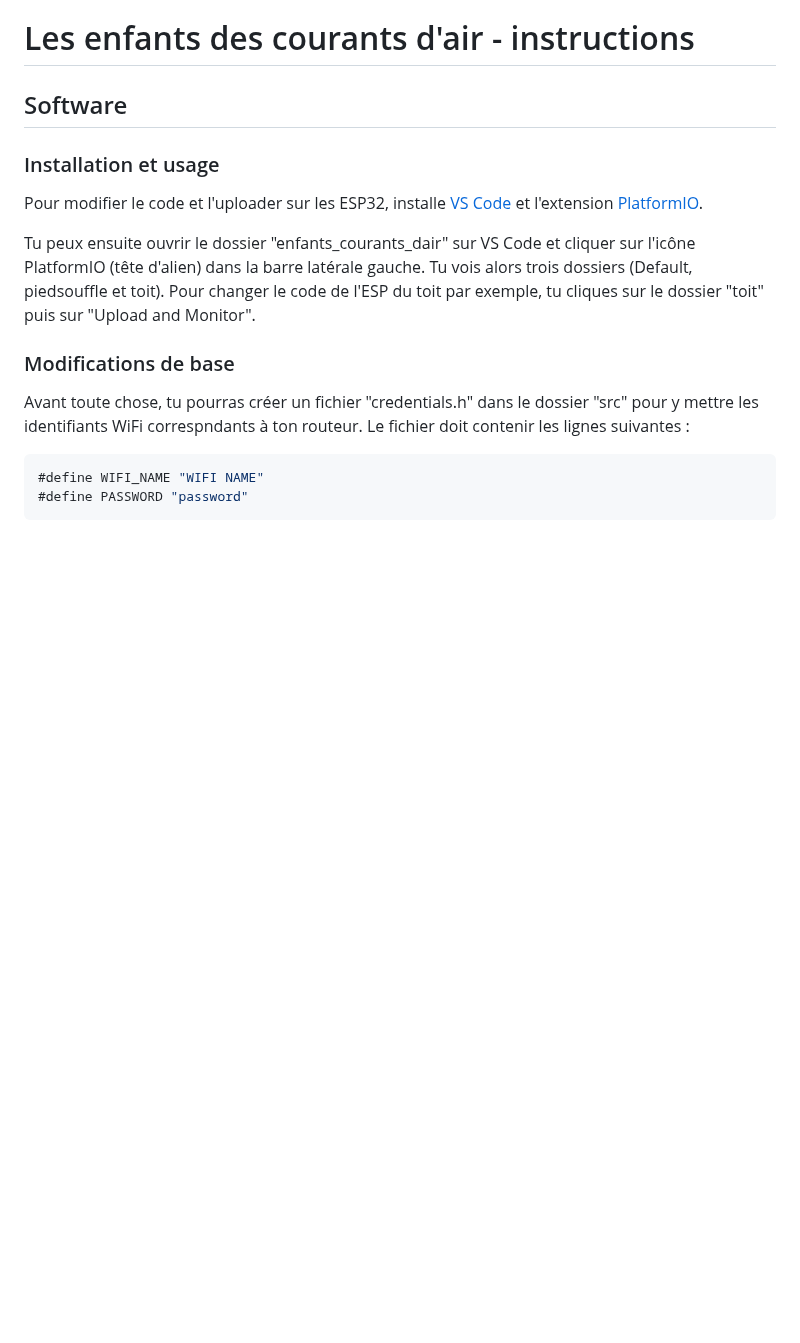
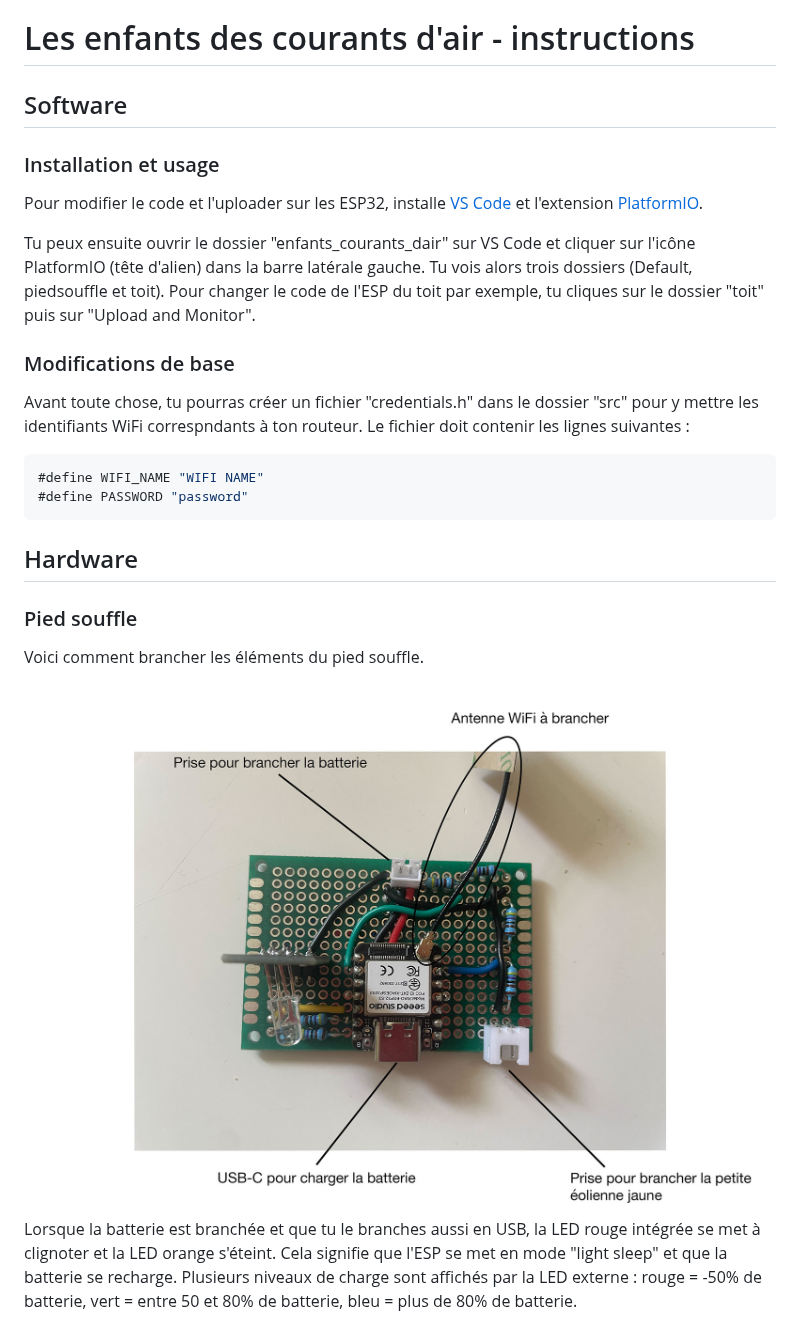
Before and after one commit to leohuet/enfants_courants_dair, a Markdown page: README.md, the part around the change. GitHub-like rendering; pictures changed too: include/pics/explication_1.jpg (added); blank space fills up the shorter version.

Commit message:
[UPDATE] README

````diff
--- a/README.md
+++ b/README.md
@@ -16,3 +16,14 @@ Avant toute chose, tu pourras créer un fichier "credentials.h" dans le dossier
 #define WIFI_NAME "WIFI NAME"
 #define PASSWORD "password"
 ```
+
+
+## Hardware
+
+### Pied souffle
+
+Voici comment brancher les éléments du pied souffle.
+
+<img width="1512" alt="pied_souffle_schema" src="https://raw.githubusercontent.com/leohuet/enfants_courants_dair/master/include/pics/explication_1.jpg">
+
+Lorsque la batterie est branchée et que tu le branches aussi en USB, la LED rouge intégrée se met à clignoter et la LED orange s'éteint. Cela signifie que l'ESP se met en mode "light sleep" et que la batterie se recharge. Plusieurs niveaux de charge sont affichés par la LED externe : rouge = -50% de batterie, vert = entre 50 et 80% de batterie, bleu = plus de 80% de batterie.
````
